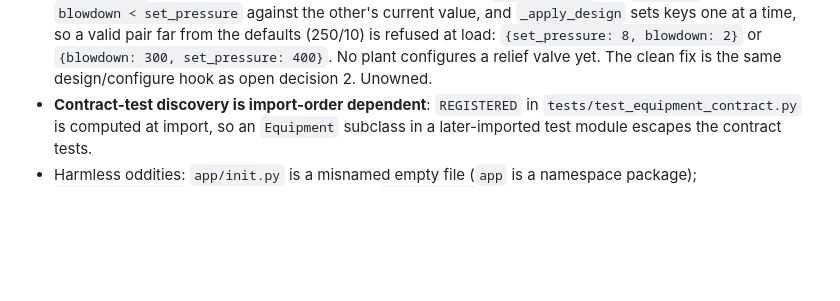
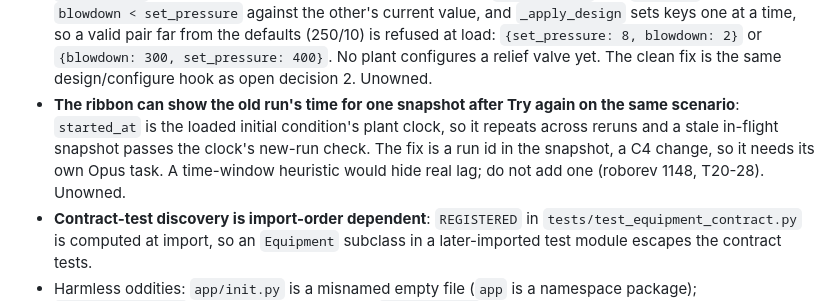
Before and after one commit to gareytwin1/plant-simulator, a Markdown page: .workspace/memory/project_state.md, the part around the change. GitHub-like rendering; blank space fills up the shorter version.

Commit message:
Docs: Record the stale-snapshot run clock gap under technical debt
Co-Authored-By: Claude Sonnet 5.5 <noreply@anthropic.com>

```diff
--- a/.workspace/memory/project_state.md
+++ b/.workspace/memory/project_state.md
@@ -138,6 +138,12 @@ scope, and item 1 in particular reads like a bug and is not.
   blowdown: 2}` or `{blowdown: 300, set_pressure: 400}`. No plant configures a
   relief valve yet. The clean fix is the same design/configure hook as open
   decision 2. Unowned.
+- **The ribbon can show the old run's time for one snapshot after Try again
+  on the same scenario**: `started_at` is the loaded initial condition's plant
+  clock, so it repeats across reruns and a stale in-flight snapshot passes the
+  clock's new-run check. The fix is a run id in the snapshot, a C4 change, so
+  it needs its own Opus task. A time-window heuristic would hide real lag; do
+  not add one (roborev 1148, T20-28). Unowned.
 - **Contract-test discovery is import-order dependent**: `REGISTERED` in
   `tests/test_equipment_contract.py` is computed at import, so an `Equipment`
   subclass in a later-imported test module escapes the contract tests.
```
